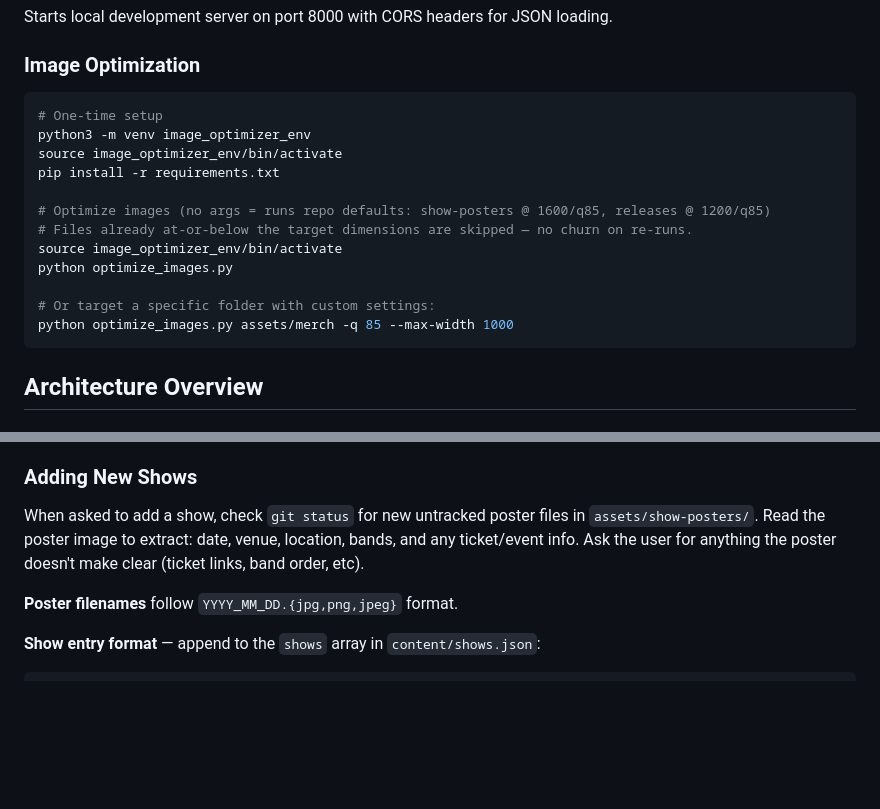
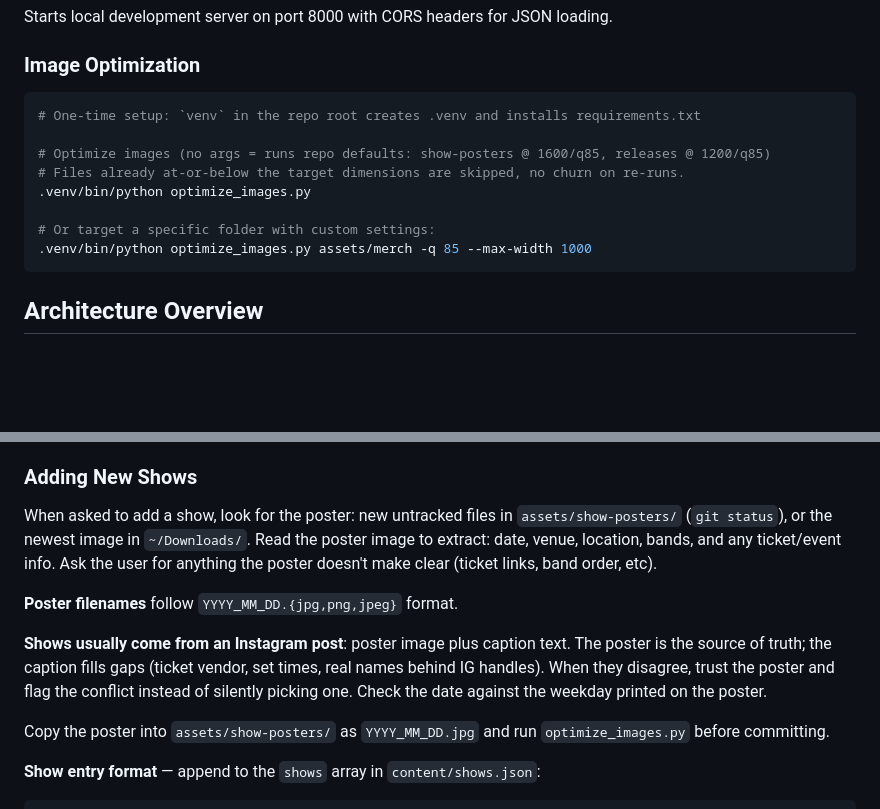
Before and after one commit to noahbaxter/lockslip.band, a Markdown page: CLAUDE.md, 2 parts joined by grey strips. GitHub-like rendering; blank space fills up the shorter version.

Commit message:
document instagram show workflow and fix venv path

````diff
--- a/CLAUDE.md
+++ b/CLAUDE.md
@@ -12,18 +12,14 @@ Starts local development server on port 8000 with CORS headers for JSON loading.
 
 ### Image Optimization
 ```bash
-# One-time setup
-python3 -m venv image_optimizer_env
-source image_optimizer_env/bin/activate
-pip install -r requirements.txt
+# One-time setup: `venv` in the repo root creates .venv and installs requirements.txt
 
 # Optimize images (no args = runs repo defaults: show-posters @ 1600/q85, releases @ 1200/q85)
-# Files already at-or-below the target dimensions are skipped — no churn on re-runs.
-source image_optimizer_env/bin/activate
-python optimize_images.py
+# Files already at-or-below the target dimensions are skipped, no churn on re-runs.
+.venv/bin/python optimize_images.py
 
 # Or target a specific folder with custom settings:
-python optimize_images.py assets/merch -q 85 --max-width 1000
+.venv/bin/python optimize_images.py assets/merch -q 85 --max-width 1000
 ```
 
 ## Architecture Overview
@@ -131,9 +127,13 @@ components/
 4. **Media**: Edit `content/media.json`, add files to respective image folders
 
 ### Adding New Shows
-When asked to add a show, check `git status` for new untracked poster files in `assets/show-posters/`. Read the poster image to extract: date, venue, location, bands, and any ticket/event info. Ask the user for anything the poster doesn't make clear (ticket links, band order, etc).
+When asked to add a show, look for the poster: new untracked files in `assets/show-posters/` (`git status`), or the newest image in `~/Downloads/`. Read the poster image to extract: date, venue, location, bands, and any ticket/event info. Ask the user for anything the poster doesn't make clear (ticket links, band order, etc).
 
 **Poster filenames** follow `YYYY_MM_DD.{jpg,png,jpeg}` format.
+
+**Shows usually come from an Instagram post**: poster image plus caption text. The poster is the source of truth; the caption fills gaps (ticket vendor, set times, real names behind IG handles). When they disagree, trust the poster and flag the conflict instead of silently picking one. Check the date against the weekday printed on the poster.
+
+Copy the poster into `assets/show-posters/` as `YYYY_MM_DD.jpg` and run `optimize_images.py` before committing.
 
 **Show entry format** — append to the `shows` array in `content/shows.json`:
 ```json
````
